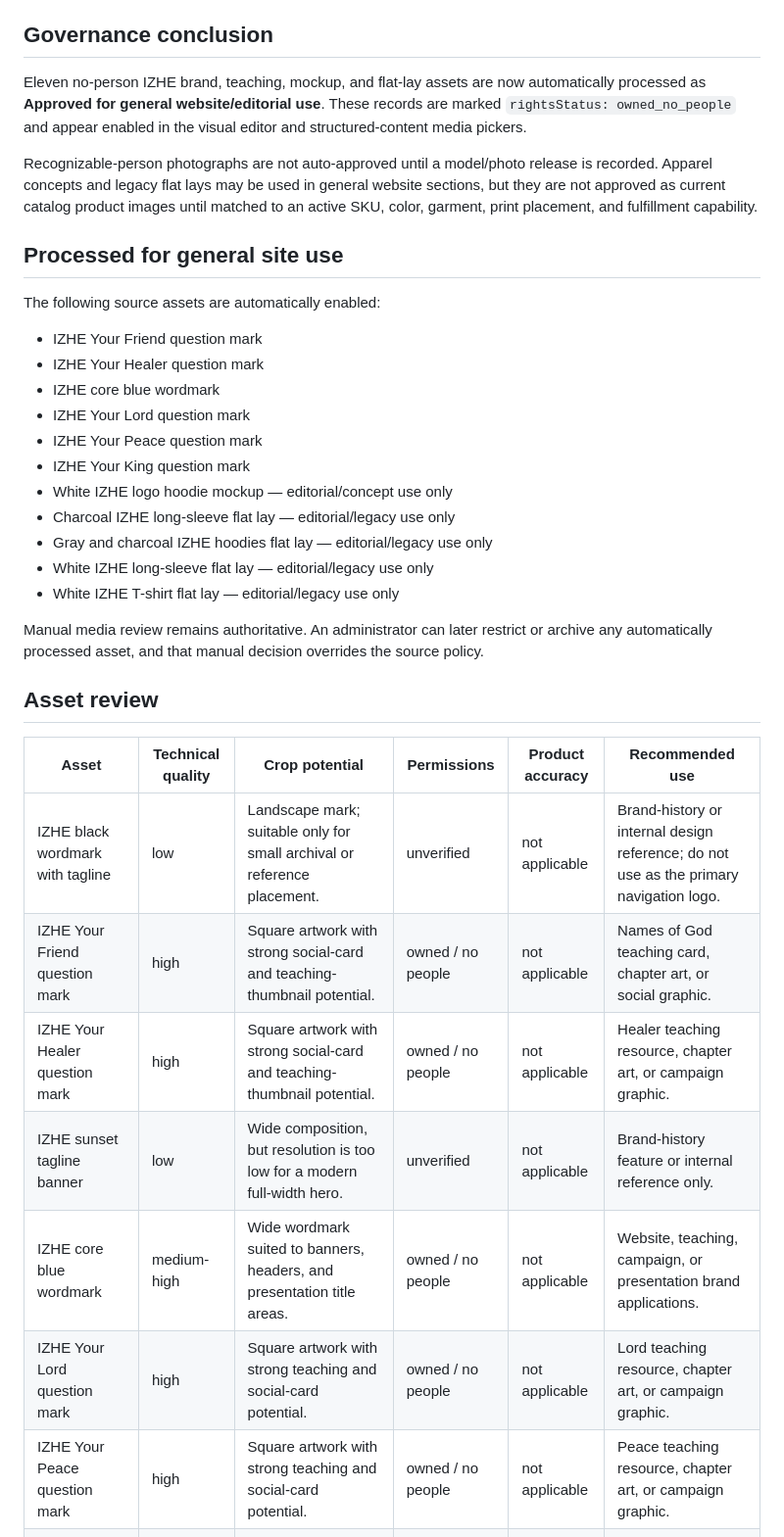
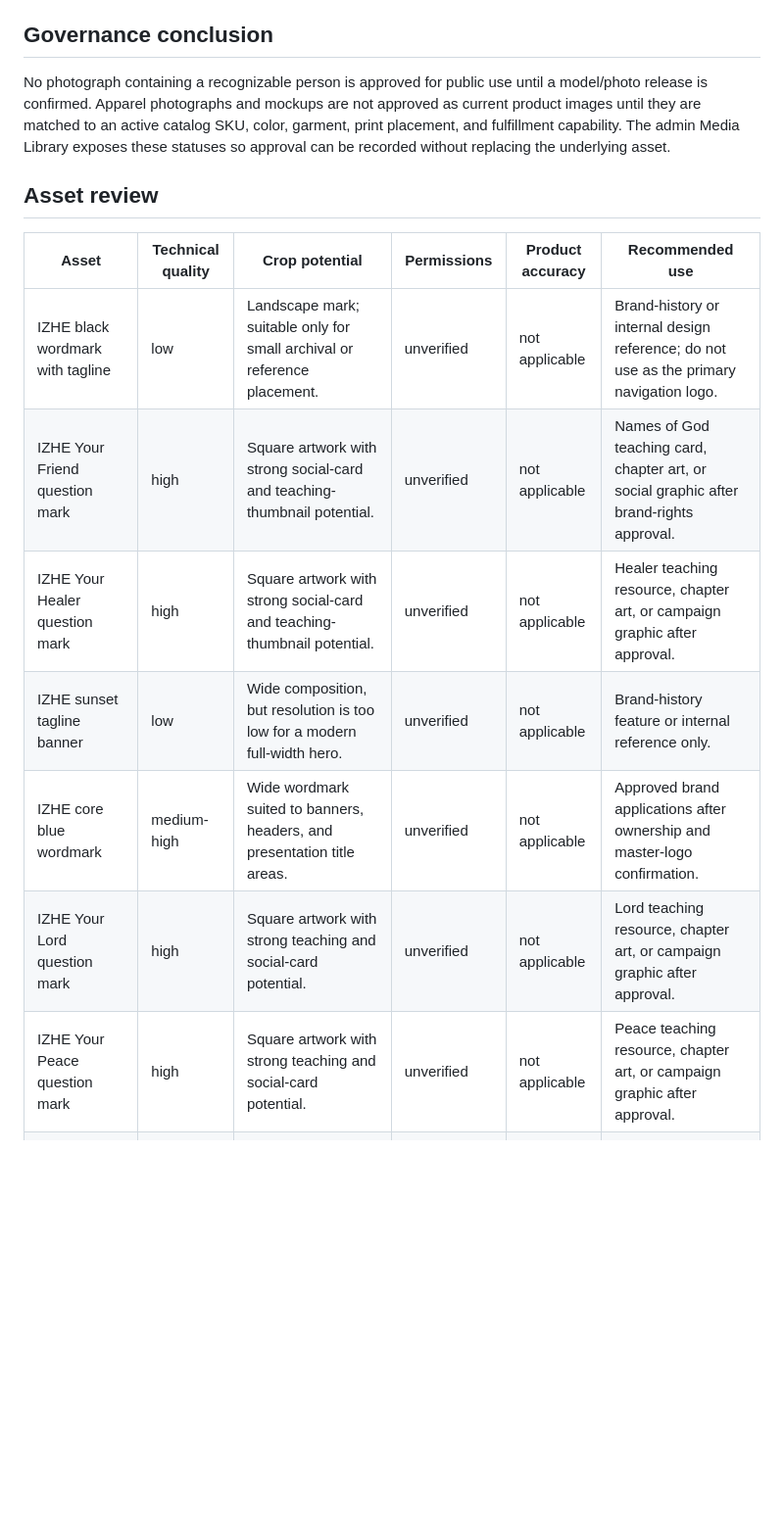
Before and after one commit to AccelAnalysis/IZHEarmy, a Markdown page: docs/IZHE-MEDIA-REVIEW.md, the part around one of its changes. Shown at 98% size. Drawn GitHub-style; blank space fills up the shorter version.

Commit message:
Normalize and optimize IZHE source media

```diff
--- a/docs/IZHE-MEDIA-REVIEW.md
+++ b/docs/IZHE-MEDIA-REVIEW.md
@@ -4,37 +4,17 @@ This review covers every unique asset originally uploaded to `IZHE Resource Fold
 
 ## Governance conclusion
 
-Eleven no-person IZHE brand, teaching, mockup, and flat-lay assets are now automatically processed as **Approved for general website/editorial use**. These records are marked `rightsStatus: owned_no_people` and appear enabled in the visual editor and structured-content media pickers.
-
-Recognizable-person photographs are not auto-approved until a model/photo release is recorded. Apparel concepts and legacy flat lays may be used in general website sections, but they are not approved as current catalog product images until matched to an active SKU, color, garment, print placement, and fulfillment capability.
-
-## Processed for general site use
-
-The following source assets are automatically enabled:
-
-- IZHE Your Friend question mark
-- IZHE Your Healer question mark
-- IZHE core blue wordmark
-- IZHE Your Lord question mark
-- IZHE Your Peace question mark
-- IZHE Your King question mark
-- White IZHE logo hoodie mockup — editorial/concept use only
-- Charcoal IZHE long-sleeve flat lay — editorial/legacy use only
-- Gray and charcoal IZHE hoodies flat lay — editorial/legacy use only
-- White IZHE long-sleeve flat lay — editorial/legacy use only
-- White IZHE T-shirt flat lay — editorial/legacy use only
-
-Manual media review remains authoritative. An administrator can later restrict or archive any automatically processed asset, and that manual decision overrides the source policy.
+No photograph containing a recognizable person is approved for public use until a model/photo release is confirmed. Apparel photographs and mockups are not approved as current product images until they are matched to an active catalog SKU, color, garment, print placement, and fulfillment capability. The admin Media Library exposes these statuses so approval can be recorded without replacing the underlying asset.
 
 ## Asset review
 
 | Asset | Technical quality | Crop potential | Permissions | Product accuracy | Recommended use |
 |---|---|---|---|---|---|
 | IZHE black wordmark with tagline | low | Landscape mark; suitable only for small archival or reference placement. | unverified | not applicable | Brand-history or internal design reference; do not use as the primary navigation logo. |
-| IZHE Your Friend question mark | high | Square artwork with strong social-card and teaching-thumbnail potential. | owned / no people | not applicable | Names of God teaching card, chapter art, or social graphic. |
-| IZHE Your Healer question mark | high | Square artwork with strong social-card and teaching-thumbnail potential. | owned / no people | not applicable | Healer teaching resource, chapter art, or campaign graphic. |
+| IZHE Your Friend question mark | high | Square artwork with strong social-card and teaching-thumbnail potential. | unverified | not applicable | Names of God teaching card, chapter art, or social graphic after brand-rights approval. |
+| IZHE Your Healer question mark | high | Square artwork with strong social-card and teaching-thumbnail potential. | unverified | not applicable | Healer teaching resource, chapter art, or campaign graphic after approval. |
 | IZHE sunset tagline banner | low | Wide composition, but resolution is too low for a modern full-width hero. | unverified | not applicable | Brand-history feature or internal reference only. |
-| IZHE core blue wordmark | medium-high | Wide wordmark suited to banners, headers, and presentation title areas. | owned / no people | not applicable | Website, teaching, campaign, or presentation brand applications. |
-| IZHE Your Lord question mark | high | Square artwork with strong teaching and social-card potential. | owned / no people | not applicable | Lord teaching resource, chapter art, or campaign graphic. |
-| IZHE Your Peace question mark | high | Square artwork with strong teaching and social-card potential. | owned / no people | not applicable | Peace teaching resource, chapter art, or campaign graphic. |
+| IZHE core blue wordmark | medium-high | Wide wordmark suited to banners, headers, and presentation title areas. | unverified | not applicable | Approved brand applications after ownership and master-logo confirmation. |
+| IZHE Your Lord question mark | high | Square artwork with strong teaching and social-card potential. | unverified | not applicable | Lord teaching resource, chapter art, or campaign graphic after approval. |
+| IZHE Your Peace question mark | high | Square artwork with strong teaching and social-card potential. | unverified | not applicable | Peace teaching resource, chapter art, or campaign graphic after approval. |
 | IZHE print logo reference sheet | high | Not designed as a single website image; contains multiple production marks. | unverified | not applicable | Internal print-production and logo-reference archive. |
```
Also changed, not shown: other parts of docs/IZHE-MEDIA-REVIEW.md (+11 -11 lines).
